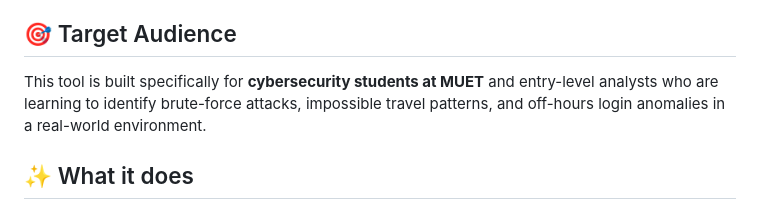
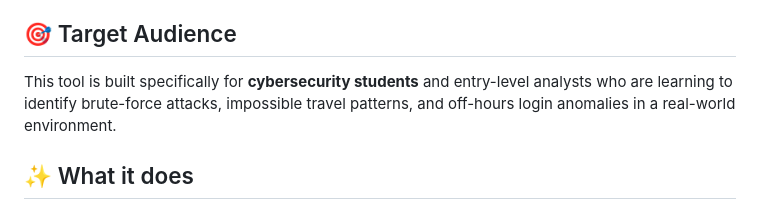
Before and after one commit to tooba-07/logsense, a Markdown page: README.md, the part around one of its changes. GitHub-like rendering.

```diff
--- a/README.md
+++ b/README.md
@@ -11,7 +11,7 @@ LogSense is a complete, end-to-end web application designed for cybersecurity st
 **The solution:** LogSense combines rule-based detection with AI-generated explanations. Students can upload authentication logs, instantly see which events are suspicious, and receive plain-language explanations of *why* each event is a threat.
 
 ## 🎯 Target Audience
-This tool is built specifically for **cybersecurity students at MUET** and entry-level analysts who are learning to identify brute-force attacks, impossible travel patterns, and off-hours login anomalies in a real-world environment.
+This tool is built specifically for **cybersecurity students** and entry-level analysts who are learning to identify brute-force attacks, impossible travel patterns, and off-hours login anomalies in a real-world environment.
 
 ## ✨ What it does
 - **Rule-Based Detection:** Automatically detects brute-force login attempts (7+ failed logins in 10 minutes), odd-hour logins (outside business hours), and impossible travel patterns.
```
Also changed, not shown: other parts of README.md (+1 -1 lines).
